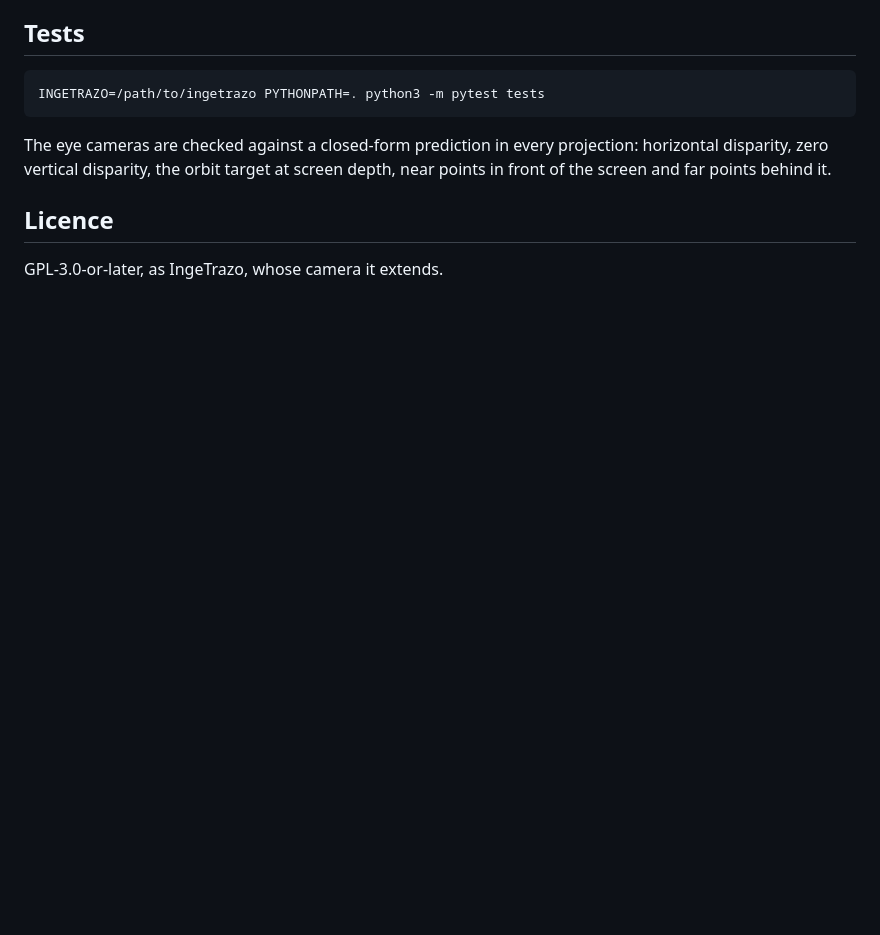
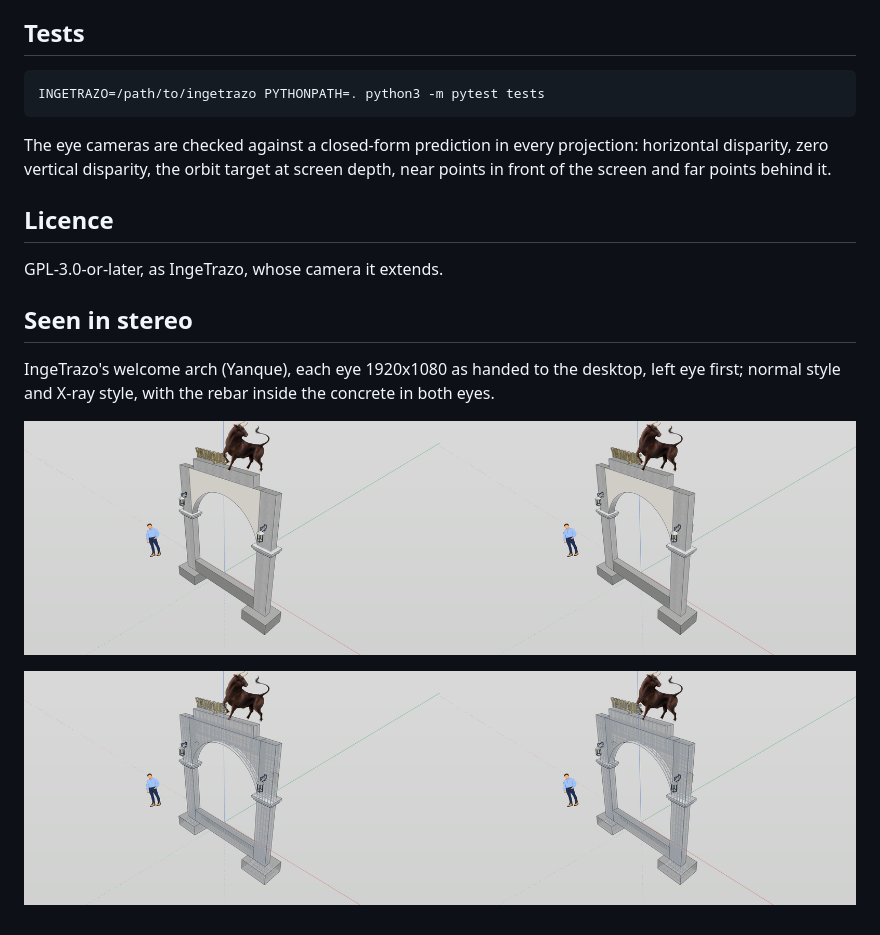
Before and after one commit to Sparky-OS/ingetrazo-stereo-view, a Markdown page: README.md, the part around the change. Rendered like a GitHub page; pictures changed too: docs/arch-welcome-sbs.png (added), docs/arch-welcome-xray-sbs.png (added); blank space fills up the shorter version.

Commit message:
Show the welcome arch in stereo in the README
Assisted-by: Claude Opus 5.5

```diff
--- a/README.md
+++ b/README.md
@@ -42,3 +42,11 @@ The eye cameras are checked against a closed-form prediction in every projection
 ## Licence
 
 GPL-3.0-or-later, as IngeTrazo, whose camera it extends.
+
+## Seen in stereo
+
+IngeTrazo's welcome arch (Yanque), each eye 1920x1080 as handed to the desktop, left eye first; normal style and X-ray style, with the rebar inside the concrete in both eyes.
+
+![The welcome arch in stereo](docs/arch-welcome-sbs.png)
+
+![The welcome arch in stereo, X-ray style](docs/arch-welcome-xray-sbs.png)
```
